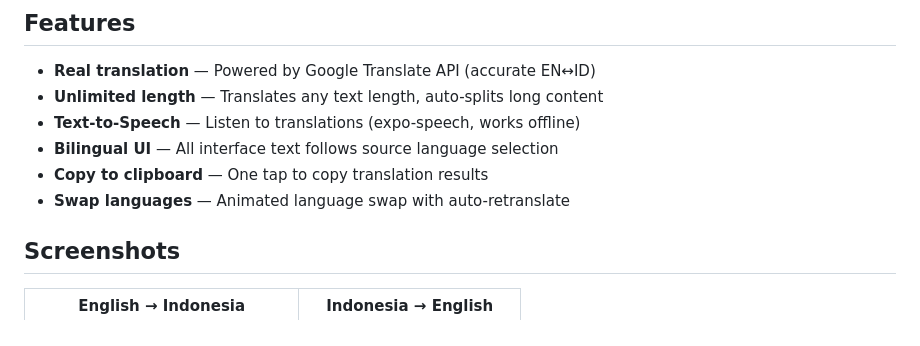
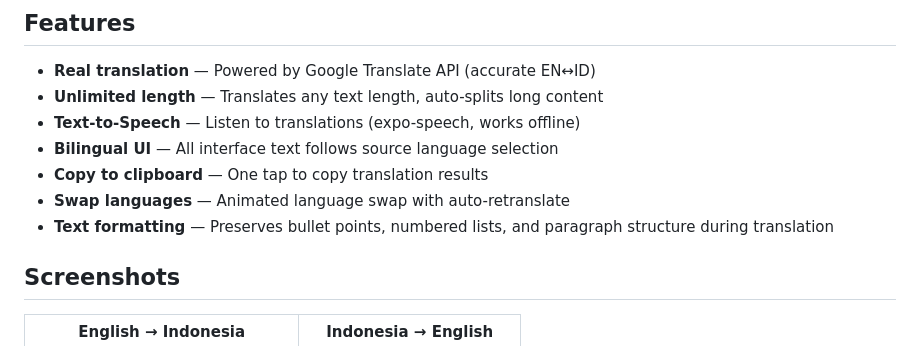
Before and after one commit to ganoolmovie5th-cell/translate-offline-claude, a Markdown page: README.md, the part around the change. GitHub-like rendering.

Commit message:
docs: update README — mention text formatting feature
Files: README.md

```diff
--- a/README.md
+++ b/README.md
@@ -12,6 +12,7 @@ Built with React Native (Expo SDK 54) — runs on Android & iOS via Expo Go.
 - **Bilingual UI** — All interface text follows source language selection
 - **Copy to clipboard** — One tap to copy translation results
 - **Swap languages** — Animated language swap with auto-retranslate
+- **Text formatting** — Preserves bullet points, numbered lists, and paragraph structure during translation
 
 ## Screenshots
 
```
